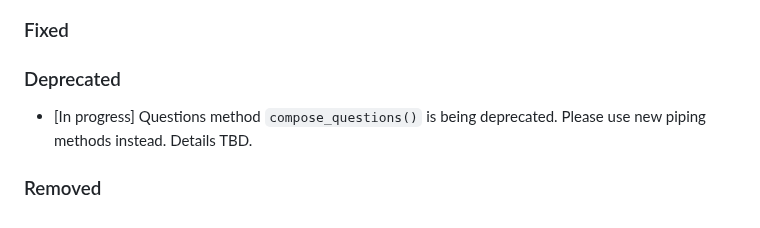
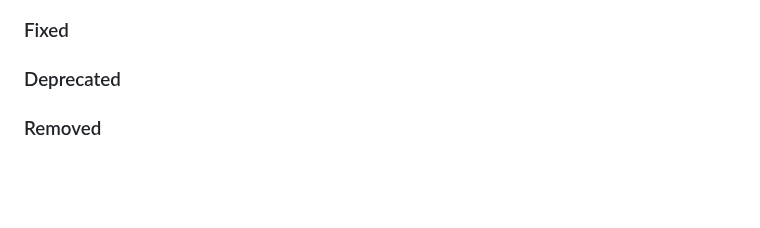
Before and after one commit to expectedparrot/edsl, a Markdown page: CHANGELOG.md, the part around the change. Rendered like a GitHub page; blank space fills up the shorter version.

Commit message:
updating changelog

```diff
--- a/CHANGELOG.md
+++ b/CHANGELOG.md
@@ -327,6 +327,4 @@ We modified exception messages. If your survey run generates exceptions, run `re
 
 ### Deprecated
 
-- [In progress] Questions method `compose_questions()` is being deprecated. Please use new piping methods instead. Details TBD.
-
 ### Removed
```
